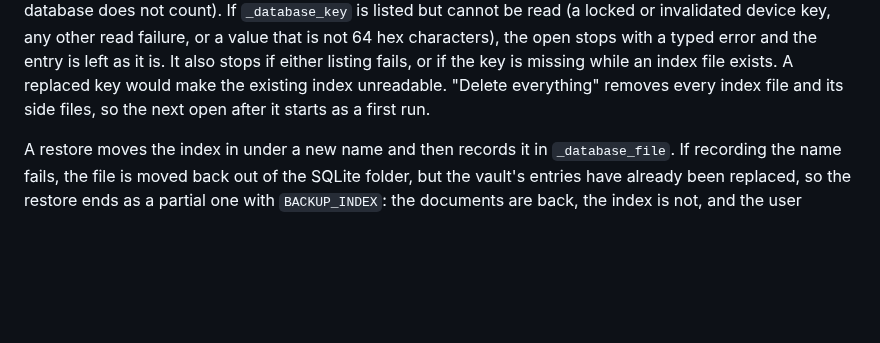
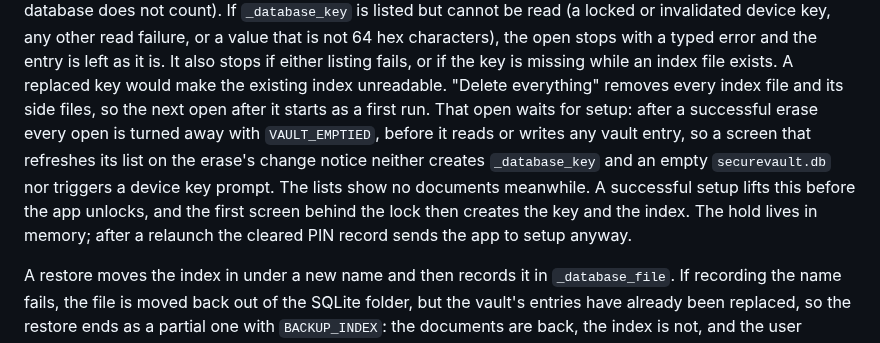
Before and after one commit to naderalfakesh/secure-vault, a Markdown page: docs/SECURITY.md, the part around the change. GitHub-like rendering; blank space fills up the shorter version.

Commit message:
docs: describe how the index stays closed between Delete everything and setup

```diff
--- a/docs/SECURITY.md
+++ b/docs/SECURITY.md
@@ -81,7 +81,14 @@ a typed error and the entry is left as it is. It also stops if either listing
 fails, or if the key is missing while an index file exists. A replaced key
 would make the existing index unreadable. "Delete everything" removes every
 index file and its side files, so the next open after it starts as a first
-run.
+run. That open waits for setup: after a successful erase every open is
+turned away with `VAULT_EMPTIED`, before it reads or writes any vault entry,
+so a screen that refreshes its list on the erase's change notice neither
+creates `_database_key` and an empty `securevault.db` nor triggers a device
+key prompt. The lists show no documents meanwhile. A successful setup lifts
+this before the app unlocks, and the first screen behind the lock then
+creates the key and the index. The hold lives in memory; after a relaunch
+the cleared PIN record sends the app to setup anyway.
 
 A restore moves the index in under a new name and then records it in
 `_database_file`. If recording the name fails, the file is moved back out of
```
